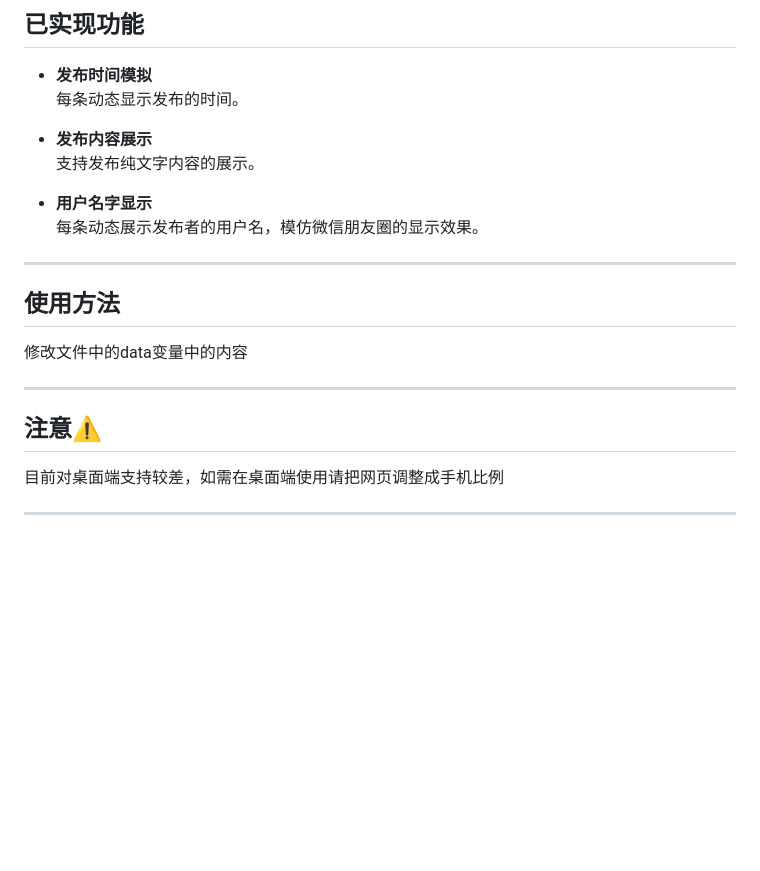
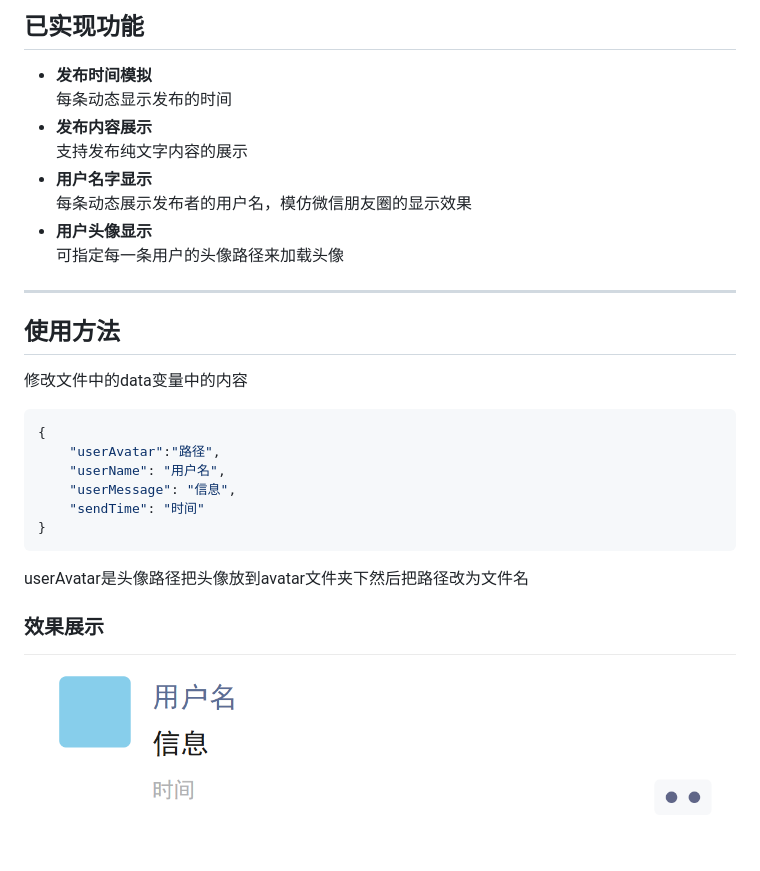
Before and after one commit to qaq1919810/Imitating-WeChat-Moments, a Markdown page: README.md, the part around the change. Rendered like a GitHub page; pictures changed too: preview/1.png (added); blank space fills up the shorter version.

````diff
--- a/README.md
+++ b/README.md
@@ -3,24 +3,26 @@
 ## 已实现功能
 
 - **发布时间模拟**
-  每条动态显示发布的时间。
-
+  每条动态显示发布的时间
 - **发布内容展示**
-  支持发布纯文字内容的展示。
-
+  支持发布纯文字内容的展示
 - **用户名字显示**
-  每条动态展示发布者的用户名，模仿微信朋友圈的显示效果。
+  每条动态展示发布者的用户名，模仿微信朋友圈的显示效果
+- **用户头像显示**
+  可指定每一条用户的头像路径来加载头像
 
 ---
 
 ## 使用方法
-
 修改文件中的data变量中的内容
-
----
-
-## 注意⚠️
-
-目前对桌面端支持较差，如需在桌面端使用请把网页调整成手机比例
-
----
+```json
+{
+    "userAvatar":"路径",
+    "userName": "用户名",
+    "userMessage": "信息",
+    "sendTime": "时间"
+}
+```
+userAvatar是头像路径把头像放到avatar文件夹下然后把路径改为文件名
+### 效果展示
+![展示](./preview/1.png)
````
Also changed, not shown: 3 other files.
